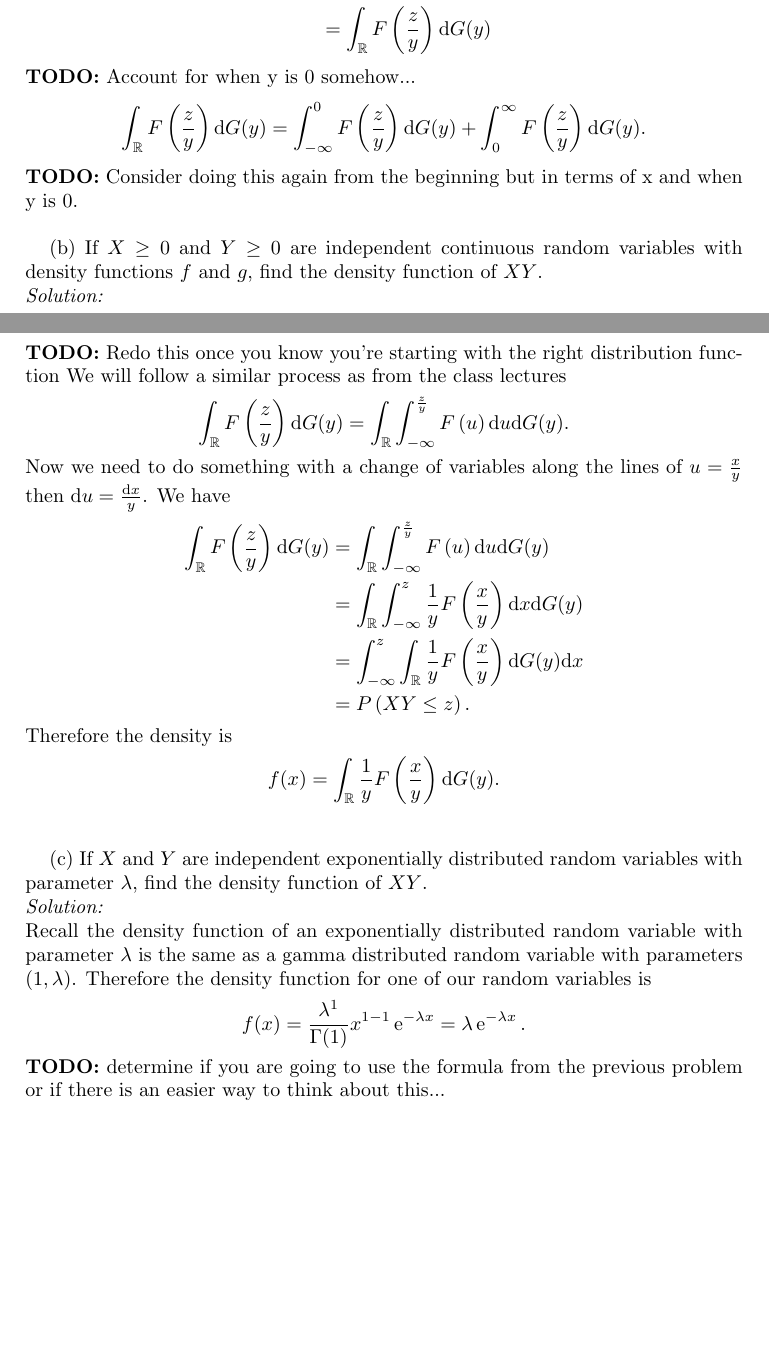
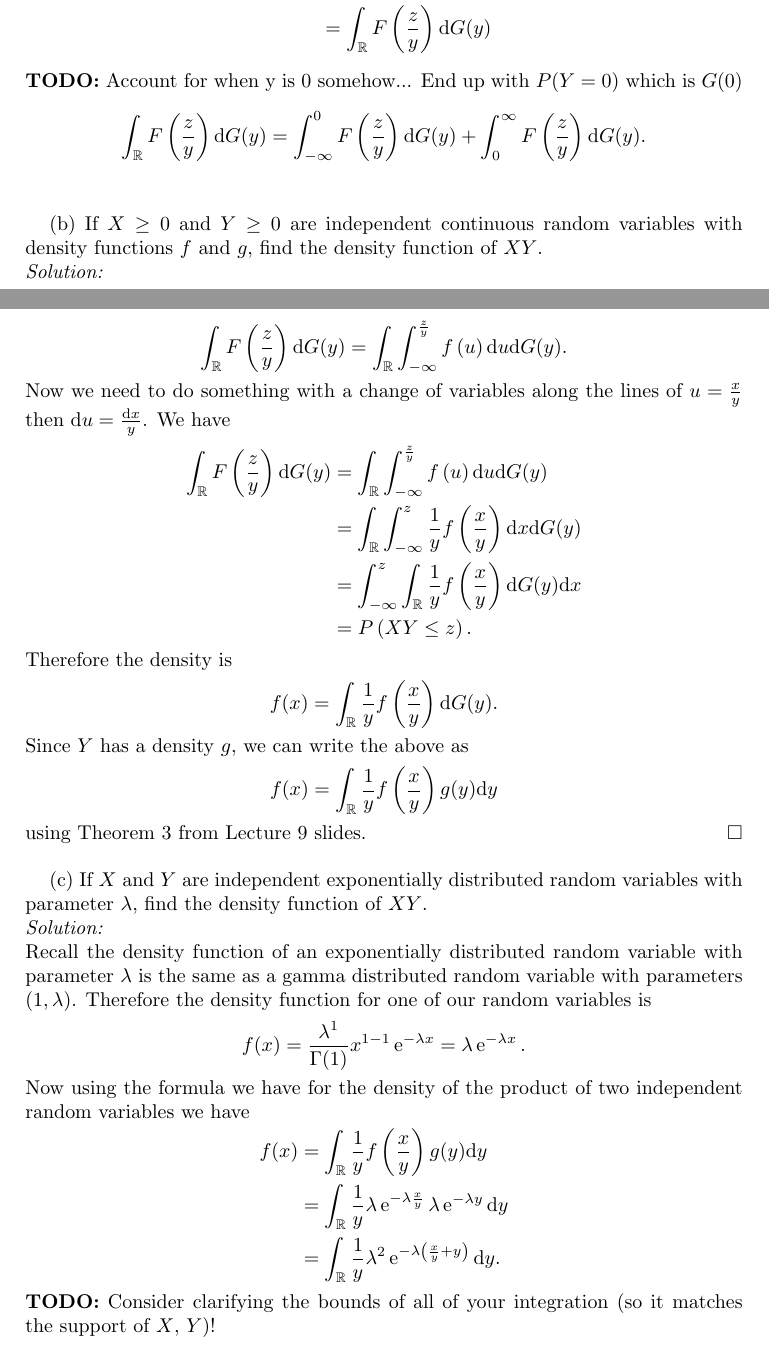
Before and after one commit to hunter-lybbert/uw-central, a LaTeX problem sheet (probability/hw_03/hw03.tex): two parts of pages 4 and 5 of 5, joined at a grey line, cut so that both start at the same text, the shorter picture padded with empty space. Compiled offline with pdfLaTeX; a LaTeX package or settings file that is missing is left out.

Commit message:
Save work on problem 3 and 4.

```diff
--- a/probability/hw_03/hw03.tex
+++ b/probability/hw_03/hw03.tex
@@ -189,33 +190,36 @@ P\left( XY \leq z \right)
 	&= \int_{\mathbb R} F\left(\frac z y \right) \D G(y)
 \end{align*}
 \textbf{TODO:} Account for when y is 0 somehow...
+End up with $P(Y = 0)$ which is $G(0)$
 \begin{align*}
 \int_{\mathbb R} F\left(\frac z y \right) \D G(y)
 	&= \int_{-\infty}^0 F\left(\frac z y \right) \D G(y) + \int_{0}^{\infty} F\left(\frac z y \right) \D G(y).
 \end{align*}
-\textbf{TODO:} Consider doing this again from the beginning but in terms of x and when y is 0.
 \\
 
 (b) If $X \geq 0$ and $Y \geq 0$ are independent continuous random variables with density functions $f$ and $g$, find the density function of $XY$. \\
 \textit{Solution:} \\
-\textbf{TODO:} Redo this once you know you're starting with the right distribution function
-We will follow a similar process as from the class lectures
 \begin{align*}
-\int_{\mathbb R} F\left(\frac z y \right) \D G(y) = \int_{\mathbb R} \int_{-\infty}^{\frac z y} F\left(u \right) \D u \D G(y).
+\int_{\mathbb R} F\left(\frac z y \right) \D G(y) = \int_{\mathbb R} \int_{-\infty}^{\frac z y} f\left(u \right) \D u \D G(y).
 \end{align*}
 Now we need to do something with a change of variables along the lines of $u = \frac x y$ then $\D u = \frac{\D x}{y}$. We have
 \begin{align*}
 \int_{\mathbb R} F\left(\frac z y \right) \D G(y)
-	&= \int_{\mathbb R} \int_{-\infty}^{\frac z y} F\left(u \right) \D u \D G(y) \\
-	&= \int_{\mathbb R} \int_{-\infty}^z \frac {1}{y}F\left(\frac x y \right) \D x \D G(y) \\
-	&= \int_{-\infty}^z \int_{\mathbb R} \frac {1}{y}F\left(\frac x y \right) \D G(y)\D x \\
+	&= \int_{\mathbb R} \int_{-\infty}^{\frac z y} f\left(u \right) \D u \D G(y) \\
+	&= \int_{\mathbb R} \int_{-\infty}^z \frac {1}{y}f\left(\frac x y \right) \D x \D G(y) \\
+	&= \int_{-\infty}^z \int_{\mathbb R} \frac {1}{y}f\left(\frac x y \right) \D G(y)\D x \\
 	&= P\left( XY \leq z \right).
 \end{align*}
 Therefore the density is
 $$
-f(x) = \int_{\mathbb R} \frac {1}{y}F\left(\frac x y \right) \D G(y).
+f(x) = \int_{\mathbb R} \frac {1}{y}f\left(\frac x y \right) \D G(y).
 $$
-\\
+Since $Y$ has a density $g$, we can write the above as
+$$
+f(x) = \int_{\mathbb R} \frac {1}{y}f\left(\frac x y \right)g(y)\D y
+$$
+using Theorem 3 from Lecture 9 slides.
+\qed \\
 
 (c) If $X$ and $Y$ are independent exponentially distributed random variables with parameter $\lambda$, find the density function of $XY$.\\
 \textit{Solution:} \\
@@ -224,6 +228,12 @@ Therefore the density function for one of our random variables is
 $$
 f(x) = \frac {\lambda^1} {\Gamma(1)} x^{1 - 1} \E^{-\lambda x} = \lambda \E^{-\lambda x}.
 $$
-\textbf{TODO:} determine if you are going to use the formula from the previous problem or if there is an easier way to think about this...
+Now using the formula we have for the density of the product of two independent random variables we have
+\begin{align*}
+f(x) &= \int_{\mathbb R} \frac {1}{y}f\left(\frac x y \right)g(y)\D y \\
+	&= \int_{\mathbb R} \frac {1}{y} \lambda \E^{-\lambda \frac x y} \lambda \E^{-\lambda y} \D y \\
+	&= \int_{\mathbb R} \frac {1}{y} \lambda^2 \E^{-\lambda \left( \frac x y + y \right)} \D y.
+\end{align*}
+\textbf{TODO:} Consider clarifying the bounds of all of your integration (so it matches the support of $X$, $Y$)!
 \\
 \end{document}
```
Also changed, not shown: probability/hw_03/hw03.pdf, probability/hw_03/hw03.tex (3 more changed lines).
